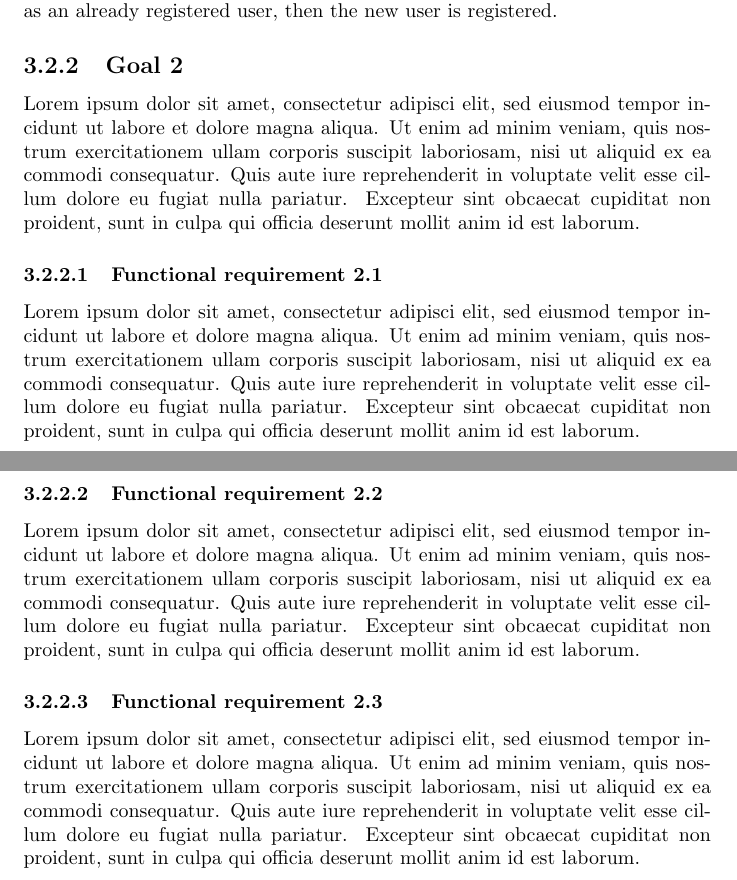
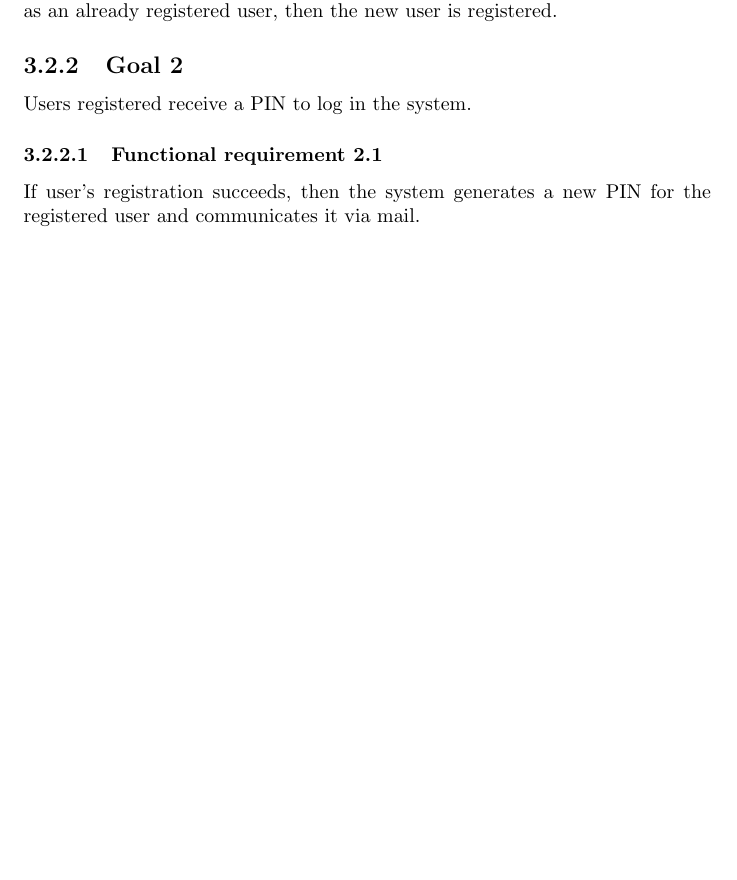
Before and after one commit to rpressiani/se2-project-2016, a LaTeX document (RASD/main.tex, which reads RASD/chapters/ch3/sections/goals/goal02.tex): two parts of pages 9 and 10 of 15 before the commit and part of page 9 of 14 after it, the two joined at a grey line, cut so that both start at the same text, the shorter picture padded with empty space. Compiled offline with pdfLaTeX.

Commit message:
added goal 02

```diff
--- a/RASD/chapters/ch3/sections/goals/goal02.tex
+++ b/RASD/chapters/ch3/sections/goals/goal02.tex
@@ -1,12 +1,6 @@
 \subsection{Goal 2}
-Lorem ipsum dolor sit amet, consectetur adipisci elit, sed eiusmod tempor incidunt ut labore et dolore magna aliqua. Ut enim ad minim veniam, quis nostrum exercitationem ullam corporis suscipit laboriosam, nisi ut aliquid ex ea commodi consequatur. Quis aute iure reprehenderit in voluptate velit esse cillum dolore eu fugiat nulla pariatur. Excepteur sint obcaecat cupiditat non proident, sunt in culpa qui officia deserunt mollit anim id est laborum.
+Users registered receive a PIN to log in the system.
 
 \setcounter{secnumdepth}{3}
 \subsubsection{Functional requirement 2.1}
-Lorem ipsum dolor sit amet, consectetur adipisci elit, sed eiusmod tempor incidunt ut labore et dolore magna aliqua. Ut enim ad minim veniam, quis nostrum exercitationem ullam corporis suscipit laboriosam, nisi ut aliquid ex ea commodi consequatur. Quis aute iure reprehenderit in voluptate velit esse cillum dolore eu fugiat nulla pariatur. Excepteur sint obcaecat cupiditat non proident, sunt in culpa qui officia deserunt mollit anim id est laborum.
-
-\subsubsection{Functional requirement 2.2}
-Lorem ipsum dolor sit amet, consectetur adipisci elit, sed eiusmod tempor incidunt ut labore et dolore magna aliqua. Ut enim ad minim veniam, quis nostrum exercitationem ullam corporis suscipit laboriosam, nisi ut aliquid ex ea commodi consequatur. Quis aute iure reprehenderit in voluptate velit esse cillum dolore eu fugiat nulla pariatur. Excepteur sint obcaecat cupiditat non proident, sunt in culpa qui officia deserunt mollit anim id est laborum.
-
-\subsubsection{Functional requirement 2.3}
-Lorem ipsum dolor sit amet, consectetur adipisci elit, sed eiusmod tempor incidunt ut labore et dolore magna aliqua. Ut enim ad minim veniam, quis nostrum exercitationem ullam corporis suscipit laboriosam, nisi ut aliquid ex ea commodi consequatur. Quis aute iure reprehenderit in voluptate velit esse cillum dolore eu fugiat nulla pariatur. Excepteur sint obcaecat cupiditat non proident, sunt in culpa qui officia deserunt mollit anim id est laborum.
+If user's registration succeeds, then the system generates a new PIN for the registered user and communicates it via mail.
```
